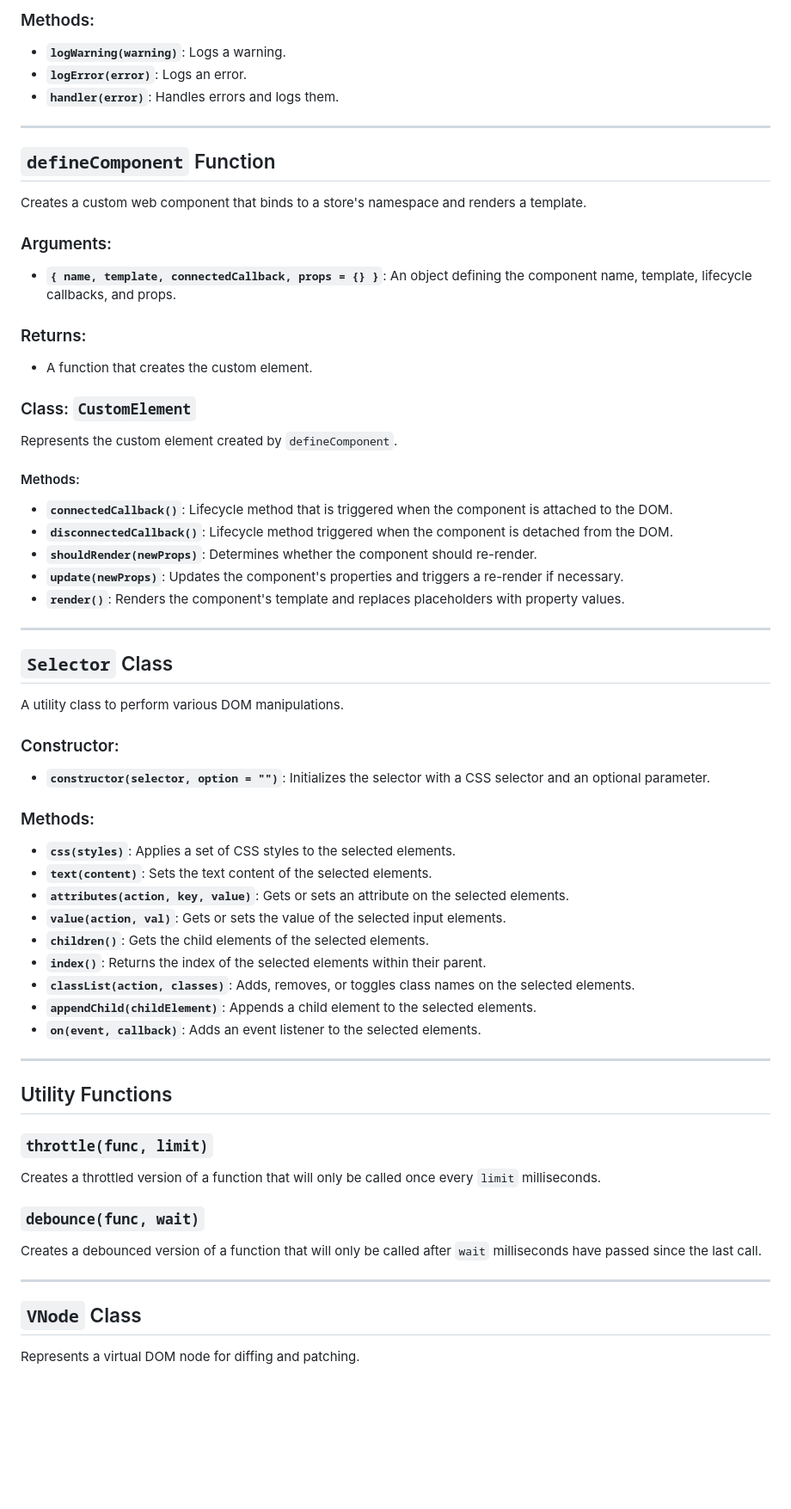
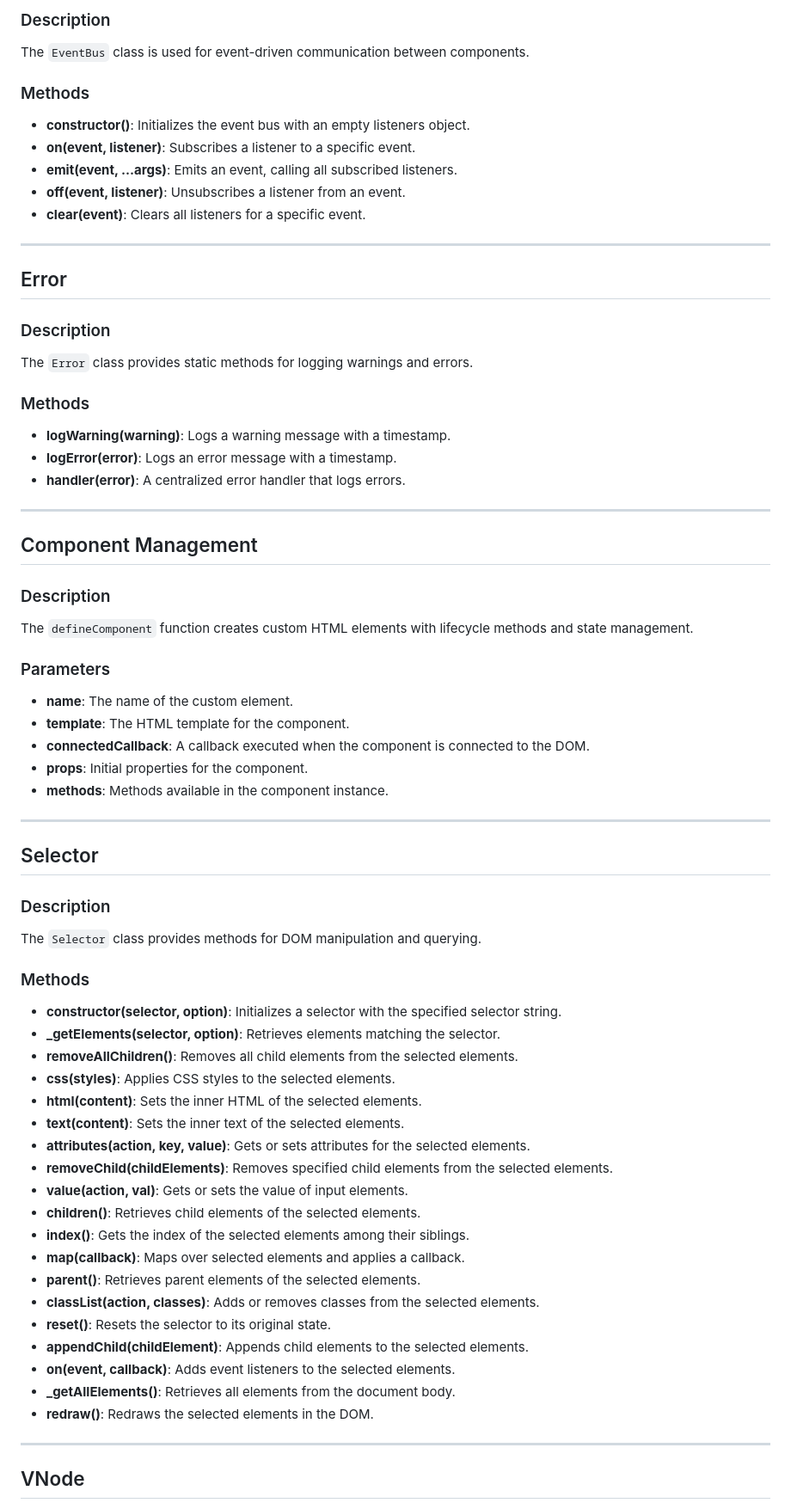
Before and after one commit to kenseitehdev/MokshaJS, a Markdown page: README.md, the part around one of its changes. Shown at 86% size. Drawn GitHub-style; blank space fills up the shorter version.

```diff
--- a/README.md
+++ b/README.md
@@ -56,61 +65,69 @@ A utility class for logging and handling errors.
 
-### Methods:
-- **`logWarning(warning)`**: Logs a warning.
-- **`logError(error)`**: Logs an error.
-- **`handler(error)`**: Handles errors and logs them.
+### Description
+The `EventBus` class is used for event-driven communication between components.
+
+### Methods
+- **constructor()**: Initializes the event bus with an empty listeners object.
+- **on(event, listener)**: Subscribes a listener to a specific event.
+- **emit(event, ...args)**: Emits an event, calling all subscribed listeners.
+- **off(event, listener)**: Unsubscribes a listener from an event.
+- **clear(event)**: Clears all listeners for a specific event.
 
 ---
 
-## `defineComponent` Function
-Creates a custom web component that binds to a store's namespace and renders a template.
+## Error
 
-### Arguments:
-- **`{ name, template, connectedCallback, props = {} }`**: An object defining the component name, template, lifecycle callbacks, and props.
+### Description
+The `Error` class provides static methods for logging warnings and errors.
 
-### Returns:
-- A function that creates the custom element.
-
-### Class: `CustomElement`
-Represents the custom element created by `defineComponent`.
-
-#### Methods:
-- **`connectedCallback()`**: Lifecycle method that is triggered when the component is attached to the DOM.
-- **`disconnectedCallback()`**: Lifecycle method triggered when the component is detached from the DOM.
-- **`shouldRender(newProps)`**: Determines whether the component should re-render.
-- **`update(newProps)`**: Updates the component's properties and triggers a re-render if necessary.
-- **`render()`**: Renders the component's template and replaces placeholders with property values.
+### Methods
+- **logWarning(warning)**: Logs a warning message with a timestamp.
+- **logError(error)**: Logs an error message with a timestamp.
+- **handler(error)**: A centralized error handler that logs errors.
 
 ---
 
-## `Selector` Class
-A utility class to perform various DOM manipulations.
+## Component Management
 
-### Constructor:
-- **`constructor(selector, option = "")`**: Initializes the selector with a CSS selector and an optional parameter.
+### Description
+The `defineComponent` function creates custom HTML elements with lifecycle methods and state management.
 
-### Methods:
-- **`css(styles)`**: Applies a set of CSS styles to the selected elements.
-- **`text(content)`**: Sets the text content of the selected elements.
-- **`attributes(action, key, value)`**: Gets or sets an attribute on the selected elements.
-- **`value(action, val)`**: Gets or sets the value of the selected input elements.
-- **`children()`**: Gets the child elements of the selected elements.
-- **`index()`**: Returns the index of the selected elements within their parent.
-- **`classList(action, classes)`**: Adds, removes, or toggles class names on the selected elements.
-- **`appendChild(childElement)`**: Appends a child element to the selected elements.
-- **`on(event, callback)`**: Adds an event listener to the selected elements.
+### Parameters
+- **name**: The name of the custom element.
+- **template**: The HTML template for the component.
+- **connectedCallback**: A callback executed when the component is connected to the DOM.
+- **props**: Initial properties for the component.
+- **methods**: Methods available in the component instance.
 
 ---
 
-## Utility Functions
+## Selector
 
-### `throttle(func, limit)`
-Creates a throttled version of a function that will only be called once every `limit` milliseconds.
+### Description
+The `Selector` class provides methods for DOM manipulation and querying.
 
-### `debounce(func, wait)`
-Creates a debounced version of a function that will only be called after `wait` milliseconds have passed since the last call.
+### Methods
+- **constructor(selector, option)**: Initializes a selector with the specified selector string.
+- **_getElements(selector, option)**: Retrieves elements matching the selector.
+- **removeAllChildren()**: Removes all child elements from the selected elements.
+- **css(styles)**: Applies CSS styles to the selected elements.
+- **html(content)**: Sets the inner HTML of the selected elements.
+- **text(content)**: Sets the inner text of the selected elements.
+- **attributes(action, key, value)**: Gets or sets attributes for the selected elements.
+- **removeChild(childElements)**: Removes specified child elements from the selected elements.
+- **value(action, val)**: Gets or sets the value of input elements.
+- **children()**: Retrieves child elements of the selected elements.
+- **index()**: Gets the index of the selected elements among their siblings.
+- **map(callback)**: Maps over selected elements and applies a callback.
+- **parent()**: Retrieves parent elements of the selected elements.
+- **classList(action, classes)**: Adds or removes classes from the selected elements.
+- **reset()**: Resets the selector to its original state.
+- **appendChild(childElement)**: Appends child elements to the selected elements.
+- **on(event, callback)**: Adds event listeners to the selected elements.
+- **_getAllElements()**: Retrieves all elements from the document body.
+- **redraw()**: Redraws the selected elements in the DOM.
 
 ---
 
-## `VNode` Class
-Represents a virtual DOM node for diffing and patching.
+## VNode
 
```
Also changed, not shown: other parts of README.md (+97 -51 lines).
